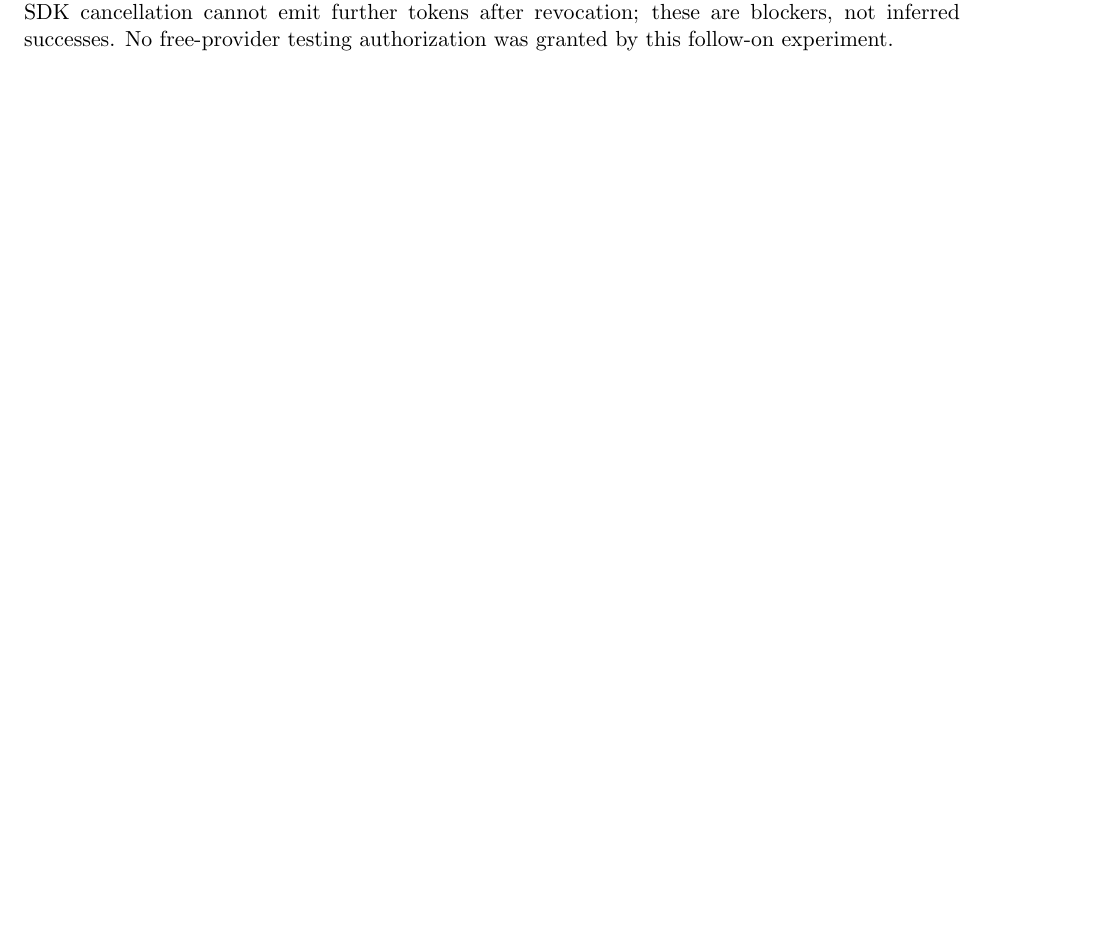
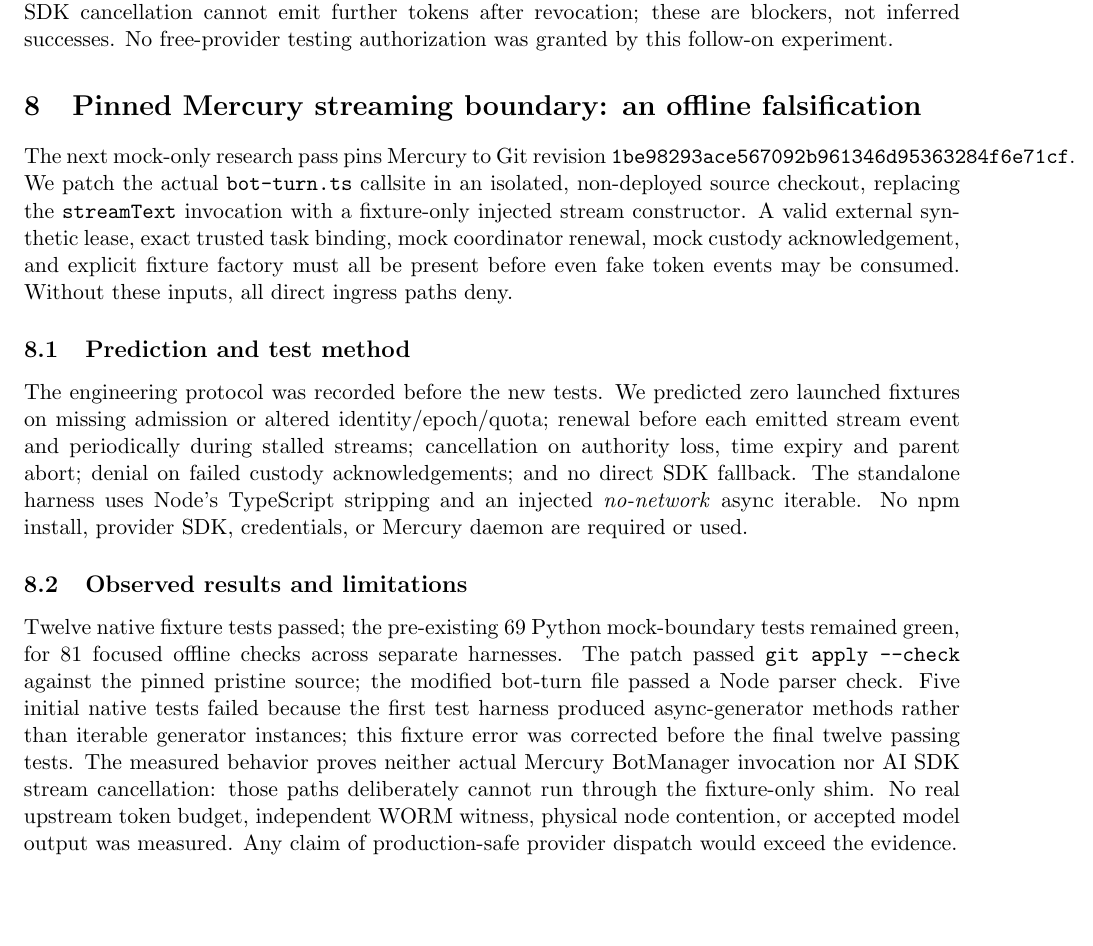
Before and after one commit to scottjoyner/auto-assist, a LaTeX paper (papers/mercury_specialist_shadow_20261008.tex): part of page 3 of 3, cut so that both start at the same text. Compiled offline with pdfLaTeX.

Commit message:
docs: record pinned Mercury offline stream acceptance and limits

```diff
--- a/papers/mercury_specialist_shadow_20261008.tex
+++ b/papers/mercury_specialist_shadow_20261008.tex
@@ -79,4 +79,39 @@
 revocation; these are blockers, not inferred successes. No free-provider
 testing authorization was granted by this follow-on experiment.
 
+
+\section{Pinned Mercury streaming boundary: an offline falsification}
+The next mock-only research pass pins Mercury to Git revision
+\texttt{1be98293ace567092b961346d95363284f6e71cf}. We patch the actual
+\texttt{bot-turn.ts} callsite in an isolated, non-deployed source checkout,
+replacing the \texttt{streamText} invocation with a fixture-only injected
+stream constructor. A valid external synthetic lease, exact trusted task
+binding, mock coordinator renewal, mock custody acknowledgement, and
+explicit fixture factory must all be present before even fake token events
+may be consumed. Without these inputs, all direct ingress paths deny.
+
+\subsection{Prediction and test method}
+The engineering protocol was recorded before the new tests. We predicted
+zero launched fixtures on missing admission or altered identity/epoch/quota;
+renewal before each emitted stream event and periodically during stalled
+streams; cancellation on authority loss, time expiry and parent abort;
+denial on failed custody acknowledgements; and no direct SDK fallback.
+The standalone harness uses Node's TypeScript stripping and an injected
+\emph{no-network} async iterable. No npm install, provider SDK, credentials,
+or Mercury daemon are required or used.
+
+\subsection{Observed results and limitations}
+Twelve native fixture tests passed; the pre-existing 69 Python mock-boundary
+tests remained green, for 81 focused offline checks across separate harnesses.
+The patch passed \texttt{git apply --check} against the pinned pristine source;
+the modified bot-turn file passed a Node parser check. Five initial native
+tests failed because the first test harness produced async-generator methods
+rather than iterable generator instances; this fixture error was corrected
+before the final twelve passing tests. The measured behavior proves neither
+actual Mercury BotManager invocation nor AI SDK stream cancellation:
+those paths deliberately cannot run through the fixture-only shim.
+No real upstream token budget, independent WORM witness, physical node
+contention, or accepted model output was measured. Any claim of
+production-safe provider dispatch would exceed the evidence.
+
 \end{document}
```
